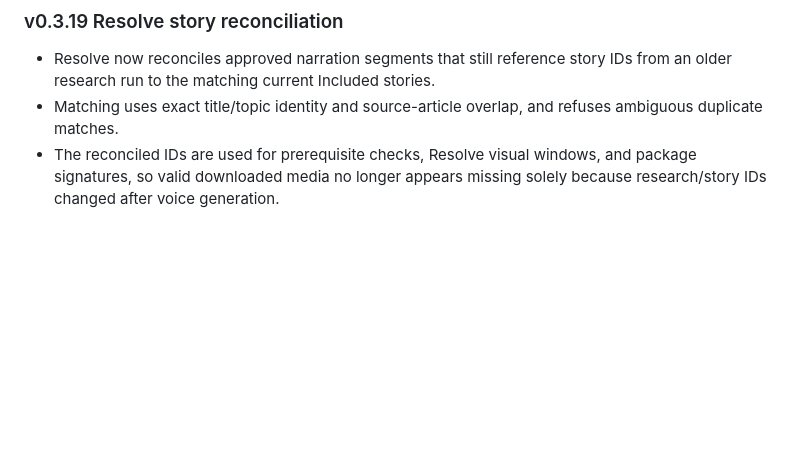
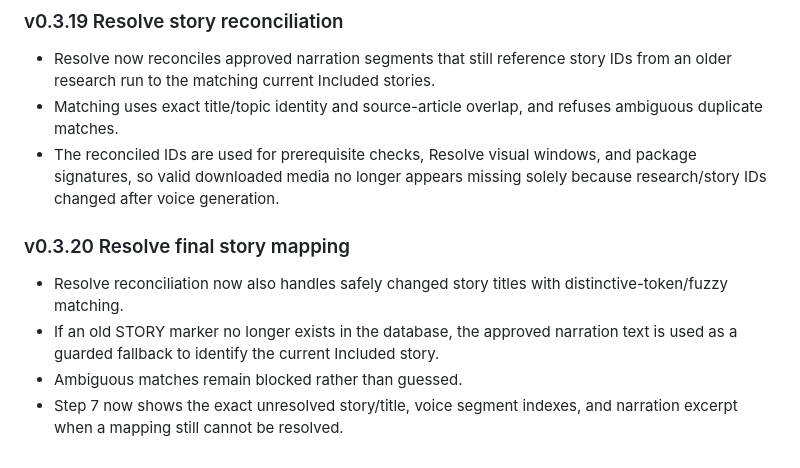
Before and after one commit to miladd10/YTNewsChannel, a Markdown page: README.md, the part around the change. GitHub-like rendering; blank space fills up the shorter version.

Commit message:
Release final Resolve story mapping v0.3.20

```diff
--- a/README.md
+++ b/README.md
@@ -90,3 +90,10 @@ The local SQLite index lives in `data/ytnews.db` and is intentionally ignored by
 - Resolve now reconciles approved narration segments that still reference story IDs from an older research run to the matching current Included stories.
 - Matching uses exact title/topic identity and source-article overlap, and refuses ambiguous duplicate matches.
 - The reconciled IDs are used for prerequisite checks, Resolve visual windows, and package signatures, so valid downloaded media no longer appears missing solely because research/story IDs changed after voice generation.
+
+
+### v0.3.20 Resolve final story mapping
+- Resolve reconciliation now also handles safely changed story titles with distinctive-token/fuzzy matching.
+- If an old STORY marker no longer exists in the database, the approved narration text is used as a guarded fallback to identify the current Included story.
+- Ambiguous matches remain blocked rather than guessed.
+- Step 7 now shows the exact unresolved story/title, voice segment indexes, and narration excerpt when a mapping still cannot be resolved.
```
